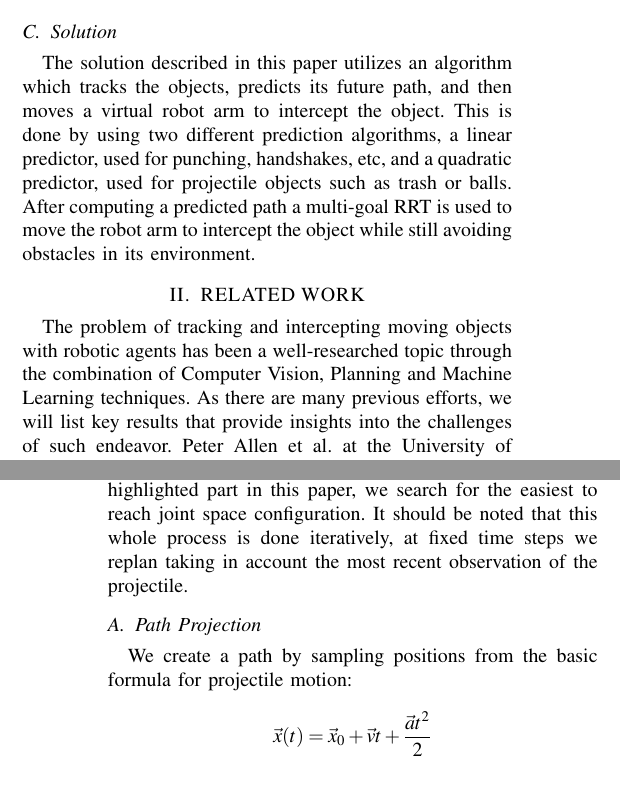
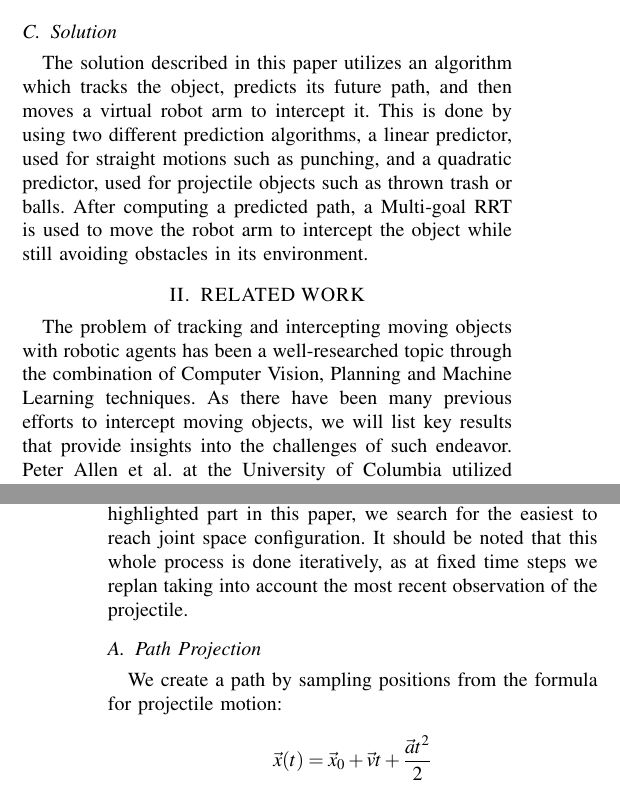
Before and after one commit to Tarrasch/rip-final-report, a LaTeX paper (sample_new.tex): two parts of the columns of pages 1 and 2 of 5, joined at a grey line, cut so that both start at the same text. Compiled offline with pdfLaTeX.

Commit message:
Update sample_new.tex
preliminary fixes by JC

```diff
--- a/sample_new.tex
+++ b/sample_new.tex
@@ -113,11 +113,11 @@ increasing amount of sensor and environment simulated noise.
 \subsection{Solution}
 
 The solution described in this paper utilizes an algorithm which tracks the
-objects, predicts its future path, and then moves a virtual robot arm to
-intercept the object. This is done by using two different prediction
-algorithms, a linear predictor, used for punching, handshakes, etc, and a
-quadratic predictor, used for projectile objects such as trash or balls. After
-computing a predicted path a multi-goal RRT is used to move the robot arm to
+object, predicts its future path, and then moves a virtual robot arm to
+intercept it. This is done by using two different prediction
+algorithms, a linear predictor, used for straight motions such as punching, and a
+quadratic predictor, used for projectile objects such as thrown trash or balls. After
+computing a predicted path, a Multi-goal RRT is used to move the robot arm to
 intercept the object while still avoiding obstacles in its environment.
 
 
@@ -126,7 +126,7 @@ intercept the object while still avoiding obstacles in its environment.
 
 The problem of tracking and intercepting moving objects with robotic agents has
 been a well-researched topic through the combination of Computer Vision,
-Planning and Machine Learning techniques. As there are many previous efforts,
+Planning and Machine Learning techniques. As there have been many previous efforts to intercept moving objects,
 we will list key results that provide insights into the challenges of such
 endeavor. Peter Allen et al. at the University of Columbia utilized optic-flow
 techniques to track a moving object in a circular track with a PUMA robotic
@@ -168,12 +168,12 @@ Then to actually get a series of possible robot stances, inverse kinematics is
 applied to get some corresponding joint configuration for each projectile
 position. Finally, and most highlighted part in this paper, we search for the
 easiest to reach joint space configuration. It should be noted that this whole
-process is done iteratively, at fixed time steps we replan taking in account
+process is done iteratively, as at fixed time steps we replan taking into account
 the most recent observation of the projectile.
 
 \subsection{Path Projection}
 
-We create a path by sampling positions from the basic formula for projectile motion:
+We create a path by sampling positions from the formula for projectile motion:
 
 \[
   \vec{x}(t) = \vec{x}_0 + \vec{v}t + {\vec{a}t^2 \over 2}
```
Also changed, not shown: sample_new.tex (8 more changed lines).
